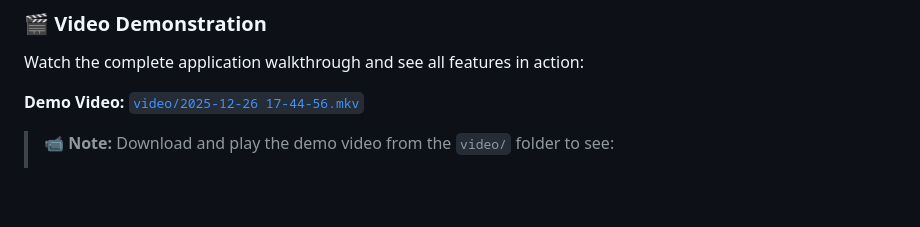
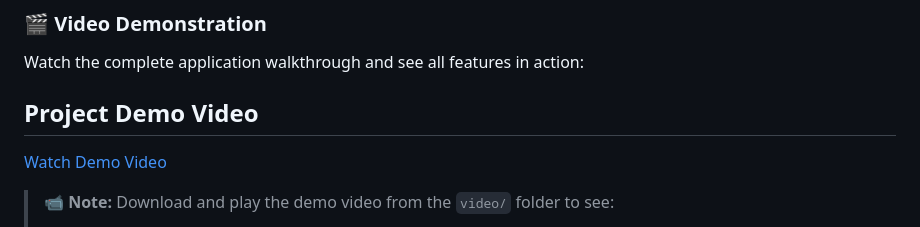
Before and after one commit to Feerozhan/image-and-Video-Compression-Tool, a Markdown page: README.md, the part around the change. Rendered like a GitHub page; blank space fills up the shorter version.

```diff
--- a/README.md
+++ b/README.md
@@ -7,7 +7,10 @@ A powerful yet simple web application built with Flask that allows you to compre
 ### 🎬 Video Demonstration
 Watch the complete application walkthrough and see all features in action:
 
-**Demo Video:** [`video/2025-12-26 17-44-56.mkv`](video/2025-12-26%2017-44-56.mkv)
+## Project Demo Video
+
+[Watch Demo Video](video/2025-12-26%2017-44-56.mkv)
+
 
 > 📹 **Note:** Download and play the demo video from the `video/` folder to see:
 > - Image compression workflow
```
